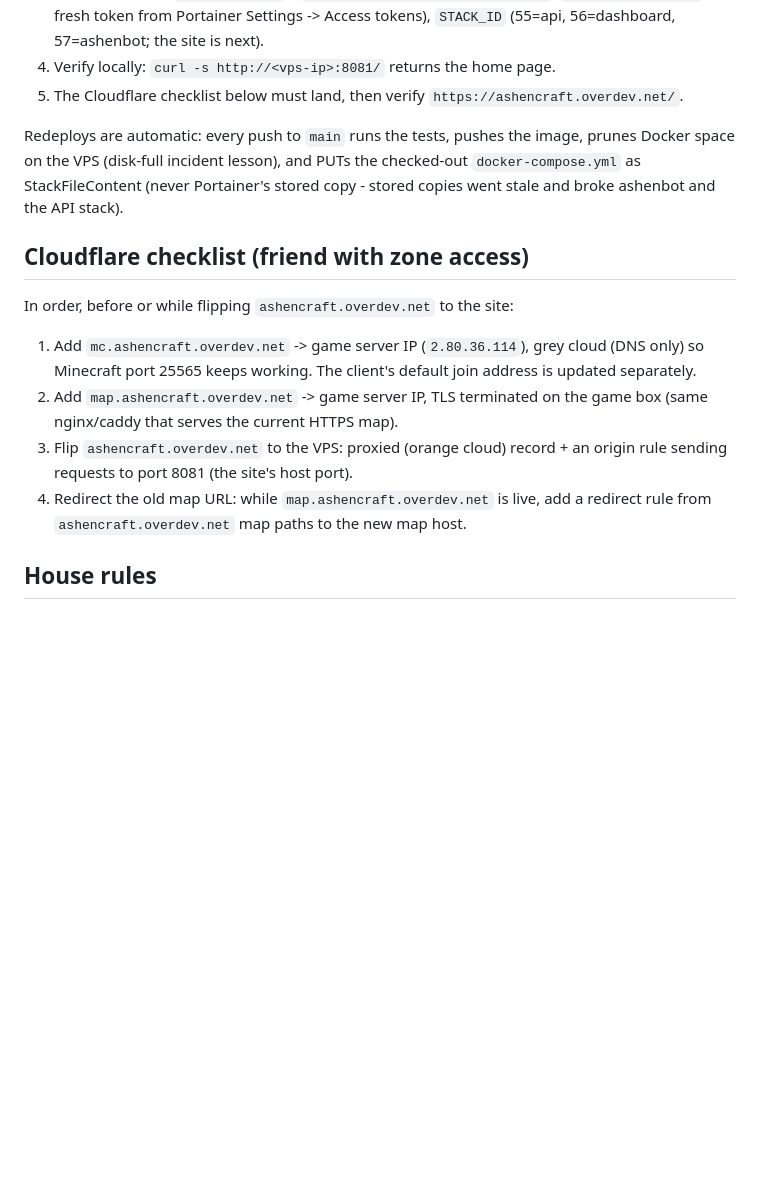
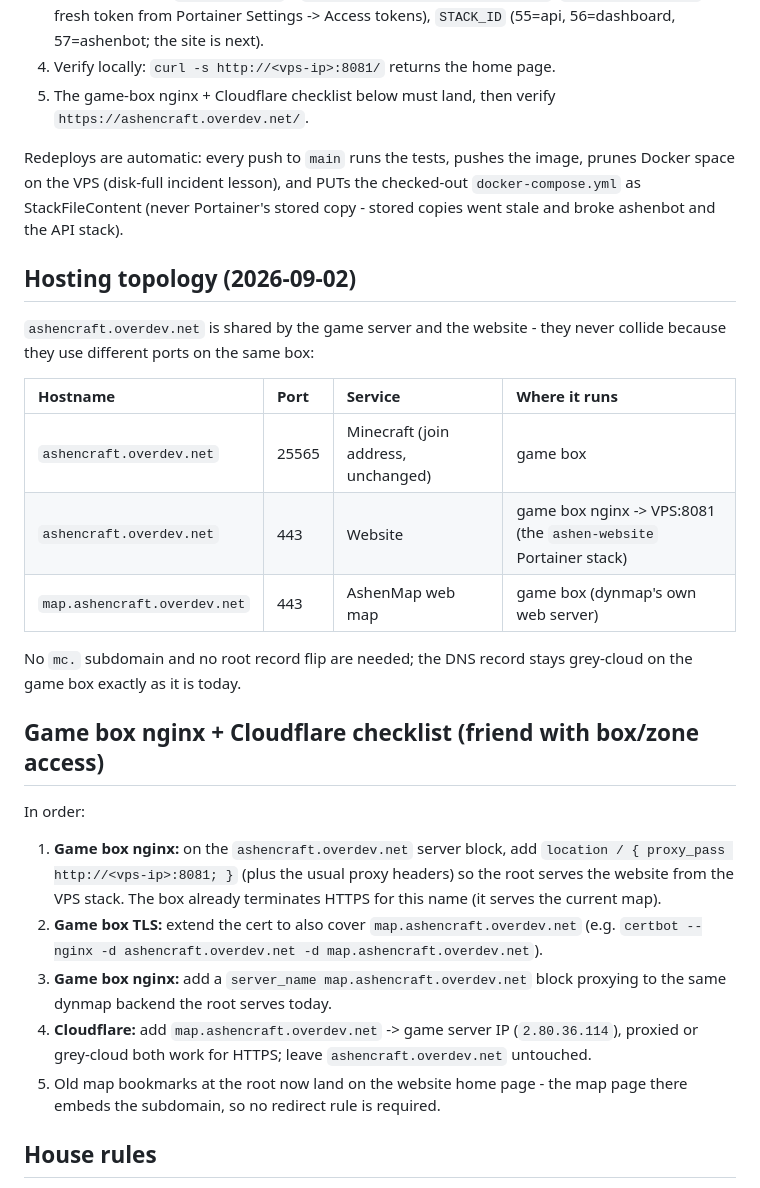
Before and after one commit to AshenStudio/ashencraft-site, a Markdown page: README.md, the part around the change. Drawn GitHub-style; blank space fills up the shorter version.

Commit message:
docs: shared-host topology - root stays the join address, site behind game-box nginx
The website and the game server share ashencraft.overdev.net on different
ports (25565 vs 443), so the DNS record never moves: the game box nginx
proxies / to the VPS ashen-website stack and map. to dynmap. No mc.
subdomain, no root flip, no Cloudflare origin rule.

```diff
--- a/README.md
+++ b/README.md
@@ -69,7 +69,7 @@ temp deploy, sync org `main` to the deployed tree.
    `PORTAINER_API_KEY` (a fresh token from Portainer Settings -> Access
    tokens), `STACK_ID` (55=api, 56=dashboard, 57=ashenbot; the site is next).
 4. Verify locally: `curl -s http://<vps-ip>:8081/` returns the home page.
-5. The Cloudflare checklist below must land, then verify
+5. The game-box nginx + Cloudflare checklist below must land, then verify
    `https://ashencraft.overdev.net/`.
 
 Redeploys are automatic: every push to `main` runs the tests, pushes the image,
@@ -77,19 +77,37 @@ prunes Docker space on the VPS (disk-full incident lesson), and PUTs the
 checked-out `docker-compose.yml` as StackFileContent (never Portainer's stored
 copy - stored copies went stale and broke ashenbot and the API stack).
 
-## Cloudflare checklist (friend with zone access)
+## Hosting topology (2026-09-02)
 
-In order, before or while flipping `ashencraft.overdev.net` to the site:
+`ashencraft.overdev.net` is shared by the game server and the website - they
+never collide because they use different ports on the same box:
 
-1. Add `mc.ashencraft.overdev.net` -> game server IP (`2.80.36.114`), grey
-   cloud (DNS only) so Minecraft port 25565 keeps working. The client's default
-   join address is updated separately.
-2. Add `map.ashencraft.overdev.net` -> game server IP, TLS terminated on the
-   game box (same nginx/caddy that serves the current HTTPS map).
-3. Flip `ashencraft.overdev.net` to the VPS: proxied (orange cloud) record +
-   an origin rule sending requests to port 8081 (the site's host port).
-4. Redirect the old map URL: while `map.ashencraft.overdev.net` is live, add a
-   redirect rule from `ashencraft.overdev.net` map paths to the new map host.
+| Hostname | Port | Service | Where it runs |
+|:---|:---|:---|:---|
+| `ashencraft.overdev.net` | 25565 | Minecraft (join address, unchanged) | game box |
+| `ashencraft.overdev.net` | 443 | Website | game box nginx -> VPS:8081 (the `ashen-website` Portainer stack) |
+| `map.ashencraft.overdev.net` | 443 | AshenMap web map | game box (dynmap's own web server) |
+
+No `mc.` subdomain and no root record flip are needed; the DNS record stays
+grey-cloud on the game box exactly as it is today.
+
+## Game box nginx + Cloudflare checklist (friend with box/zone access)
+
+In order:
+
+1. **Game box nginx:** on the `ashencraft.overdev.net` server block, add
+   `location / { proxy_pass http://<vps-ip>:8081; }` (plus the usual proxy
+   headers) so the root serves the website from the VPS stack. The box already
+   terminates HTTPS for this name (it serves the current map).
+2. **Game box TLS:** extend the cert to also cover `map.ashencraft.overdev.net`
+   (e.g. `certbot --nginx -d ashencraft.overdev.net -d map.ashencraft.overdev.net`).
+3. **Game box nginx:** add a `server_name map.ashencraft.overdev.net` block
+   proxying to the same dynmap backend the root serves today.
+4. **Cloudflare:** add `map.ashencraft.overdev.net` -> game server IP
+   (`2.80.36.114`), proxied or grey-cloud both work for HTTPS; leave
+   `ashencraft.overdev.net` untouched.
+5. Old map bookmarks at the root now land on the website home page - the map
+   page there embeds the subdomain, so no redirect rule is required.
 
 ## House rules
 
```
